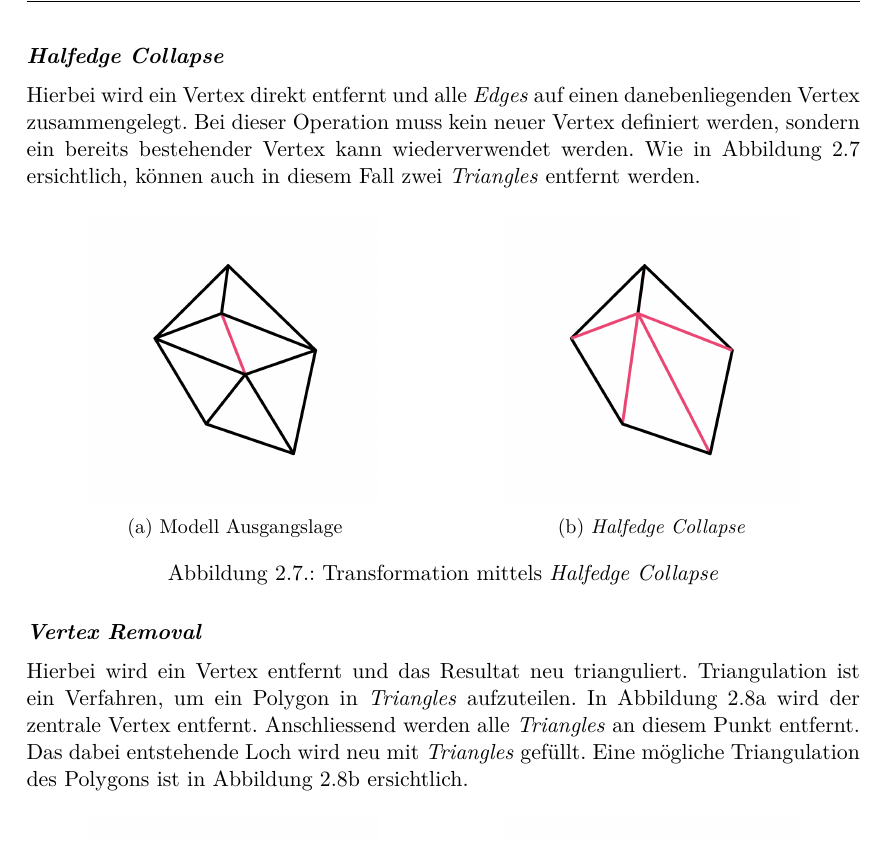
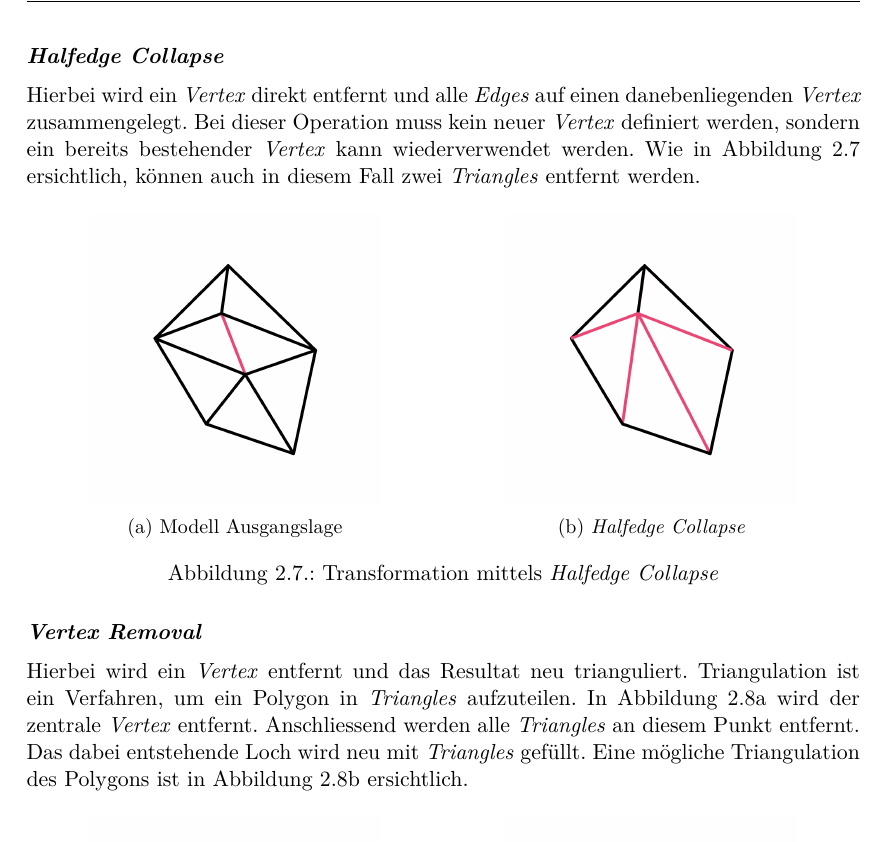
Before and after one commit to kreativwebdesign/lode, a LaTeX document (documentation/report/doc.tex, which reads documentation/report/parts/theoretische_grundlagen.tex): part of page 19 of 88, cut so that both start at the same text. Compiled offline with pdfLaTeX; a missing bibliography style is replaced by a similar one.

Commit message:
emphasize

```diff
--- a/documentation/report/parts/theoretische_grundlagen.tex
+++ b/documentation/report/parts/theoretische_grundlagen.tex
@@ -185,7 +185,7 @@ Die Umkehrfunktion nennt man \e{Vertex Split}.
 \end{figure}
 
 \paragraph{Halfedge Collapse}
-Hierbei wird ein Vertex direkt entfernt und alle \e{Edges} auf einen danebenliegenden Vertex zusammengelegt. Bei dieser Operation muss kein neuer Vertex definiert werden, sondern ein bereits bestehender Vertex kann wiederverwendet werden. Wie in Abbildung \ref{fig:transformationHalfedgeCollapse} ersichtlich, können auch in diesem Fall zwei \e{Triangles} entfernt werden.
+Hierbei wird ein \e{Vertex} direkt entfernt und alle \e{Edges} auf einen danebenliegenden \e{Vertex} zusammengelegt. Bei dieser Operation muss kein neuer \e{Vertex} definiert werden, sondern ein bereits bestehender \e{Vertex} kann wiederverwendet werden. Wie in Abbildung \ref{fig:transformationHalfedgeCollapse} ersichtlich, können auch in diesem Fall zwei \e{Triangles} entfernt werden.
 
 \begin{figure}[H]
   \centering
@@ -204,8 +204,8 @@ Hierbei wird ein Vertex direkt entfernt und alle \e{Edges} auf einen danebenlieg
 \end{figure}
 
 \paragraph{Vertex Removal}
-Hierbei wird ein Vertex entfernt und das Resultat neu trianguliert. Triangulation ist ein Verfahren, um ein Polygon in \e{Triangles} aufzuteilen.
-In Abbildung \ref{fig:transformationVertexRemovalOriginal} wird der zentrale Vertex entfernt. Anschliessend werden alle \e{Triangles} an diesem Punkt entfernt. Das dabei entstehende Loch wird neu mit \e{Triangles} gefüllt. Eine mögliche Triangulation des Polygons ist in Abbildung \ref{fig:transformationVertexRemovalFinal} ersichtlich.
+Hierbei wird ein \e{Vertex} entfernt und das Resultat neu trianguliert. Triangulation ist ein Verfahren, um ein Polygon in \e{Triangles} aufzuteilen.
+In Abbildung \ref{fig:transformationVertexRemovalOriginal} wird der zentrale \e{Vertex} entfernt. Anschliessend werden alle \e{Triangles} an diesem Punkt entfernt. Das dabei entstehende Loch wird neu mit \e{Triangles} gefüllt. Eine mögliche Triangulation des Polygons ist in Abbildung \ref{fig:transformationVertexRemovalFinal} ersichtlich.
 
 \begin{figure}[H]
   \centering
```
